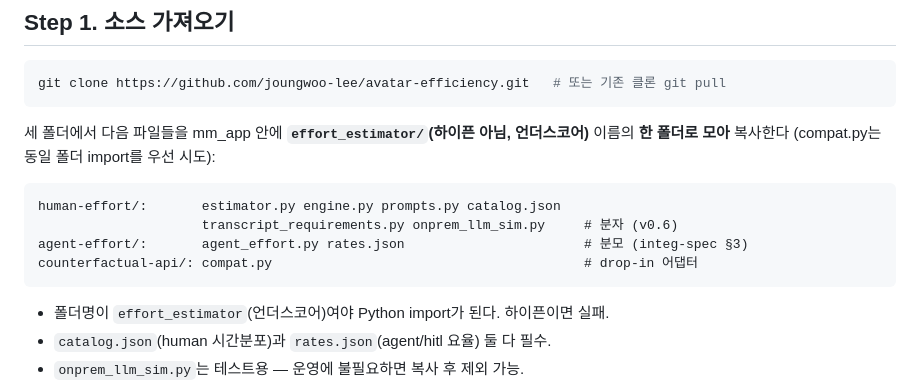
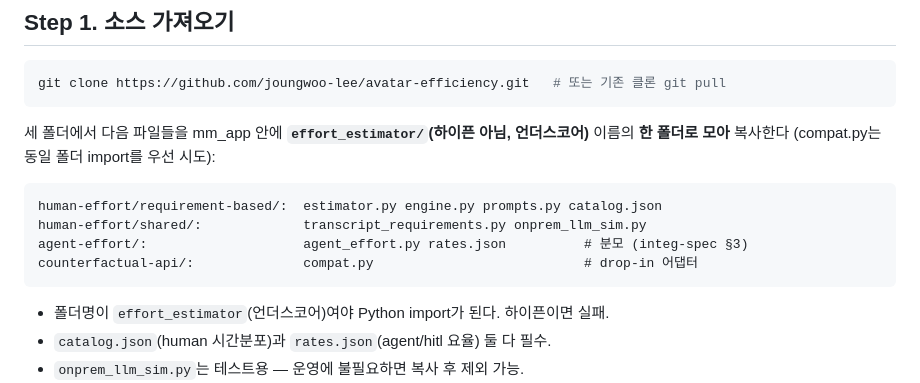
Before and after one commit to joungwoo-lee/avatar-efficiency, a Markdown page: efficiency/counterfactual-api/INTEGRATION.md, the part around the change. Drawn GitHub-style.

Commit message:
docs(counterfactual-api): 배포 복사 목록을 새 폴더 구조로 갱신
Co-Authored-By: Claude Fable 5 <noreply@anthropic.com>

````diff
--- a/efficiency/counterfactual-api/INTEGRATION.md
+++ b/efficiency/counterfactual-api/INTEGRATION.md
@@ -30,10 +30,10 @@ git clone https://github.com/joungwoo-lee/avatar-efficiency.git   # 또는 기
 이름의 **한 폴더로 모아** 복사한다 (compat.py는 동일 폴더 import를 우선 시도):
 
 ```
-human-effort/:       estimator.py engine.py prompts.py catalog.json
-                     transcript_requirements.py onprem_llm_sim.py     # 분자 (v0.6)
-agent-effort/:       agent_effort.py rates.json                       # 분모 (integ-spec §3)
-counterfactual-api/: compat.py                                        # drop-in 어댑터
+human-effort/requirement-based/:  estimator.py engine.py prompts.py catalog.json
+human-effort/shared/:             transcript_requirements.py onprem_llm_sim.py
+agent-effort/:                    agent_effort.py rates.json          # 분모 (integ-spec §3)
+counterfactual-api/:              compat.py                           # drop-in 어댑터
 ```
 
 - 폴더명이 `effort_estimator`(언더스코어)여야 Python import가 된다. 하이픈이면 실패.
````
